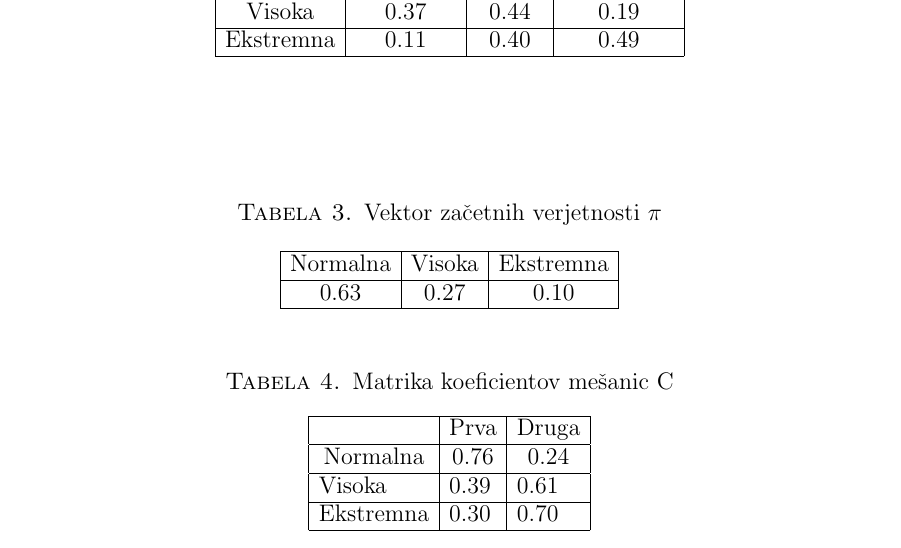
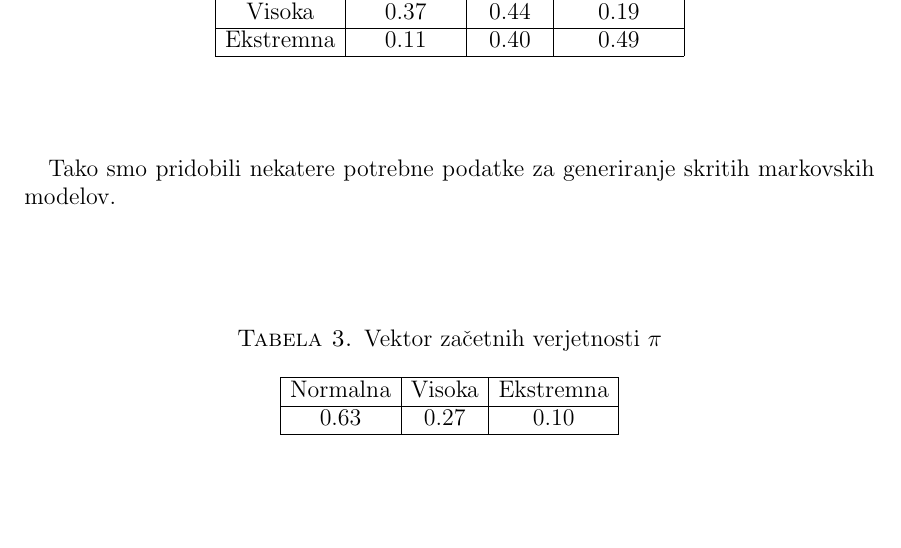
Before and after one commit to mpracek/Diploma, a LaTeX paper (dipl-sem-martin-pracek.tex): part of page 26 of 28, cut so that both start at the same text, the shorter picture padded with empty space. Compiled offline with pdfLaTeX; the source files are stored in an older character set and shown here as Unicode; a LaTeX package or settings file that is missing is left out.

Commit message:
txs auto checkin

```diff
--- a/dipl-sem-martin-pracek.tex
+++ b/dipl-sem-martin-pracek.tex
@@ -625,16 +625,17 @@
 	\end{tabular}
 \end{table}
 
-\begin{table}[]
-	\caption{Matrika koeficientov mešanic C}
-	\begin{tabular}{|l|l|l|}
-		\hline
-		\multicolumn{1}{|c|}{}         & \multicolumn{1}{c|}{Prva} & \multicolumn{1}{c|}{Druga} \\ \hline
-		\multicolumn{1}{|c|}{Normalna} & \multicolumn{1}{c|}{0.76} & \multicolumn{1}{c|}{0.24}  \\ \hline
-		Visoka                         & 0.39                      & 0.61                       \\ \hline
-		Ekstremna                      & 0.30                      & 0.70                       \\ \hline
-	\end{tabular}
-\end{table}
+%\begin{table}[]
+%	\caption{Matrika koeficientov mešanic C}
+%	\begin{tabular}{|l|l|l|}
+%		\hline
+%		\multicolumn{1}{|c|}{}         & \multicolumn{1}{c|}{Prva} & \multicolumn{1}{c|}{Druga} \\ \hline
+%		\multicolumn{1}{|c|}{Normalna} & \multicolumn{1}{c|}{0.76} & \multicolumn{1}{c|}{0.24}  \\ \hline
+%		Visoka                         & 0.39                      & 0.61                       \\ \hline
+%		Ekstremna                      & 0.30                      & 0.70                       \\ \hline
+%	\end{tabular}
+%\end{table}
+Tako smo pridobili nekatere potrebne podatke za generiranje skritih markovskih modelov.
 \pagebreak
 \section{Zaključek}
 V svoji seminarski nalogi sem opisal delovanje skritih markovskih modelov, pri čemer sem se osredotočil na finančne časovne vrste.\\
```
